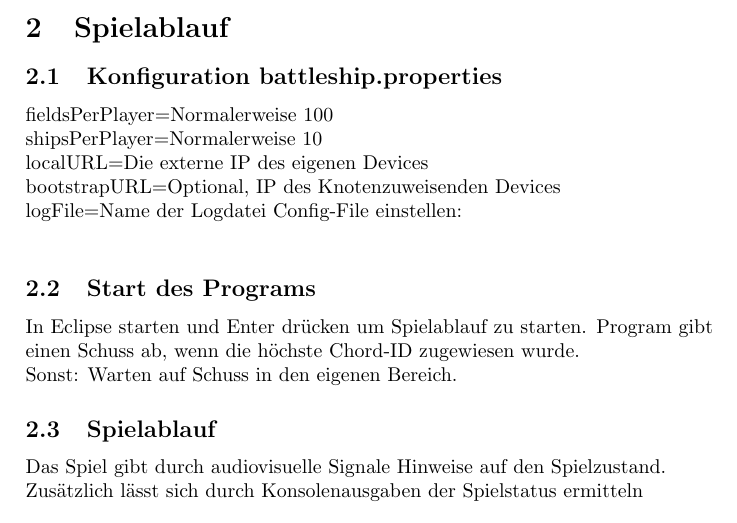
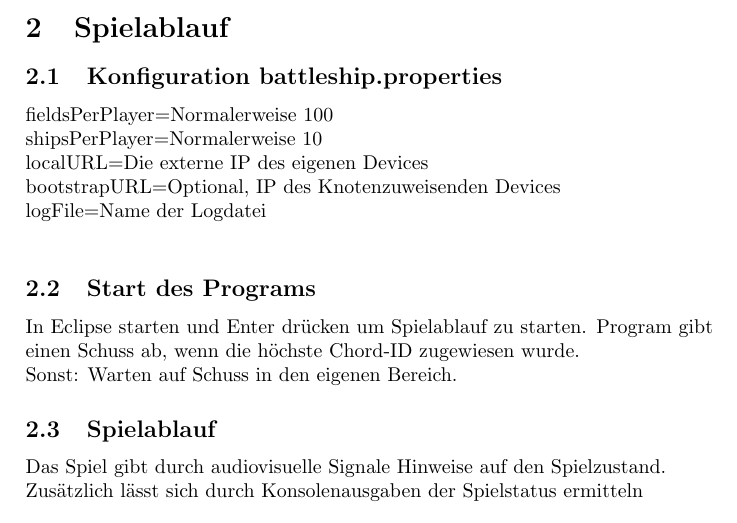
Before and after one commit to cglaeser/Battleship, a LaTeX paper (Dokumentation/Documentation.tex): part of page 1 of 2, cut so that both start at the same text. Compiled offline with pdfLaTeX.

Commit message:
Dokumentation updated

```diff
--- a/Dokumentation/Documentation.tex
+++ b/Dokumentation/Documentation.tex
@@ -22,8 +22,7 @@ fieldsPerPlayer=Normalerweise 100\newline
 shipsPerPlayer=Normalerweise 10\newline
 localURL=Die externe IP des eigenen Devices\newline
 bootstrapURL=Optional, IP des Knotenzuweisenden Devices\newline
-logFile=Name der Logdatei
-Config-File einstellen:\newline
+logFile=Name der Logdatei \newline
 \subsection{Start des Programs}
 In Eclipse starten und Enter drücken um Spielablauf zu starten. Program gibt einen Schuss ab, wenn die höchste Chord-ID zugewiesen wurde.\newline
 Sonst: Warten auf Schuss in den eigenen Bereich.
```
Also changed, not shown: Dokumentation/Documentation.pdf, 2 other files.
